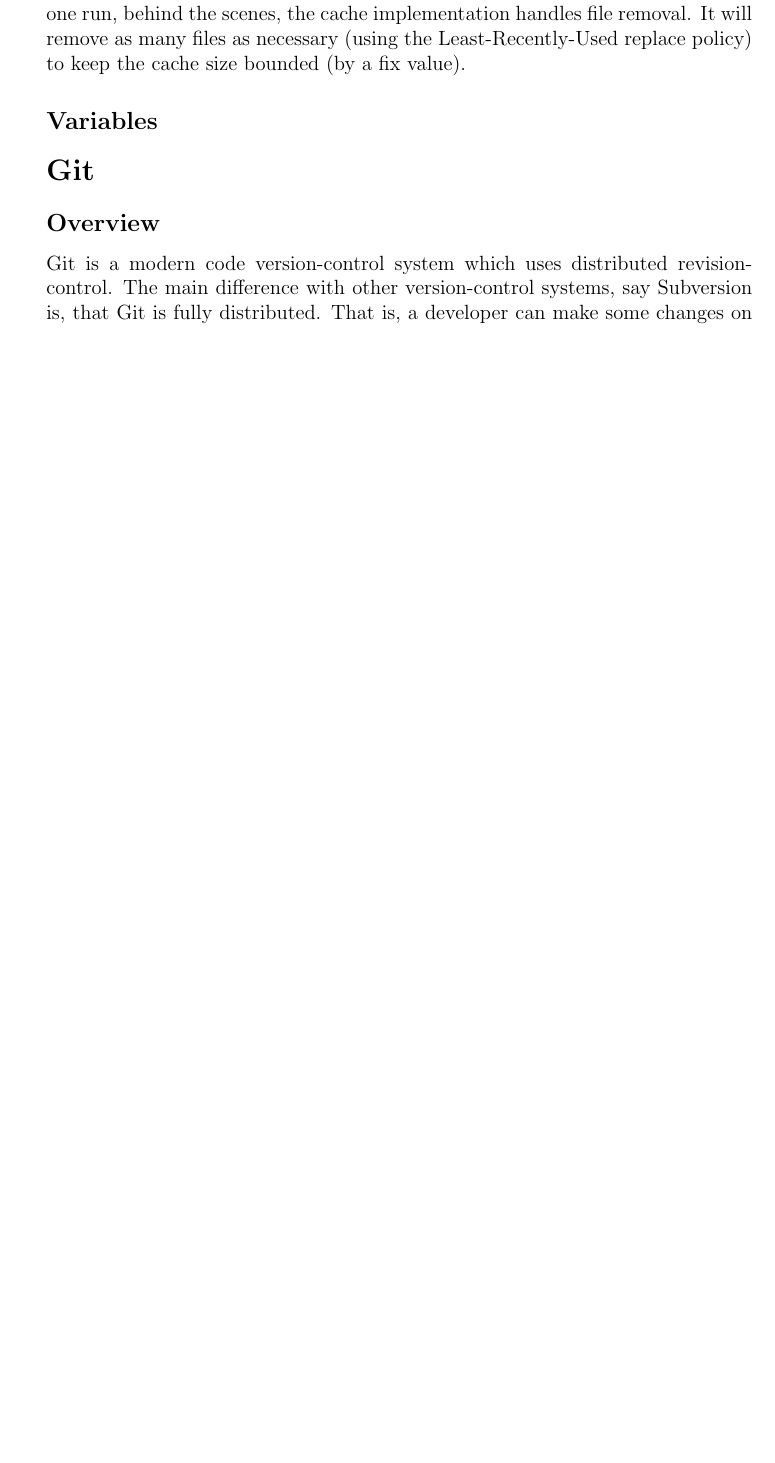
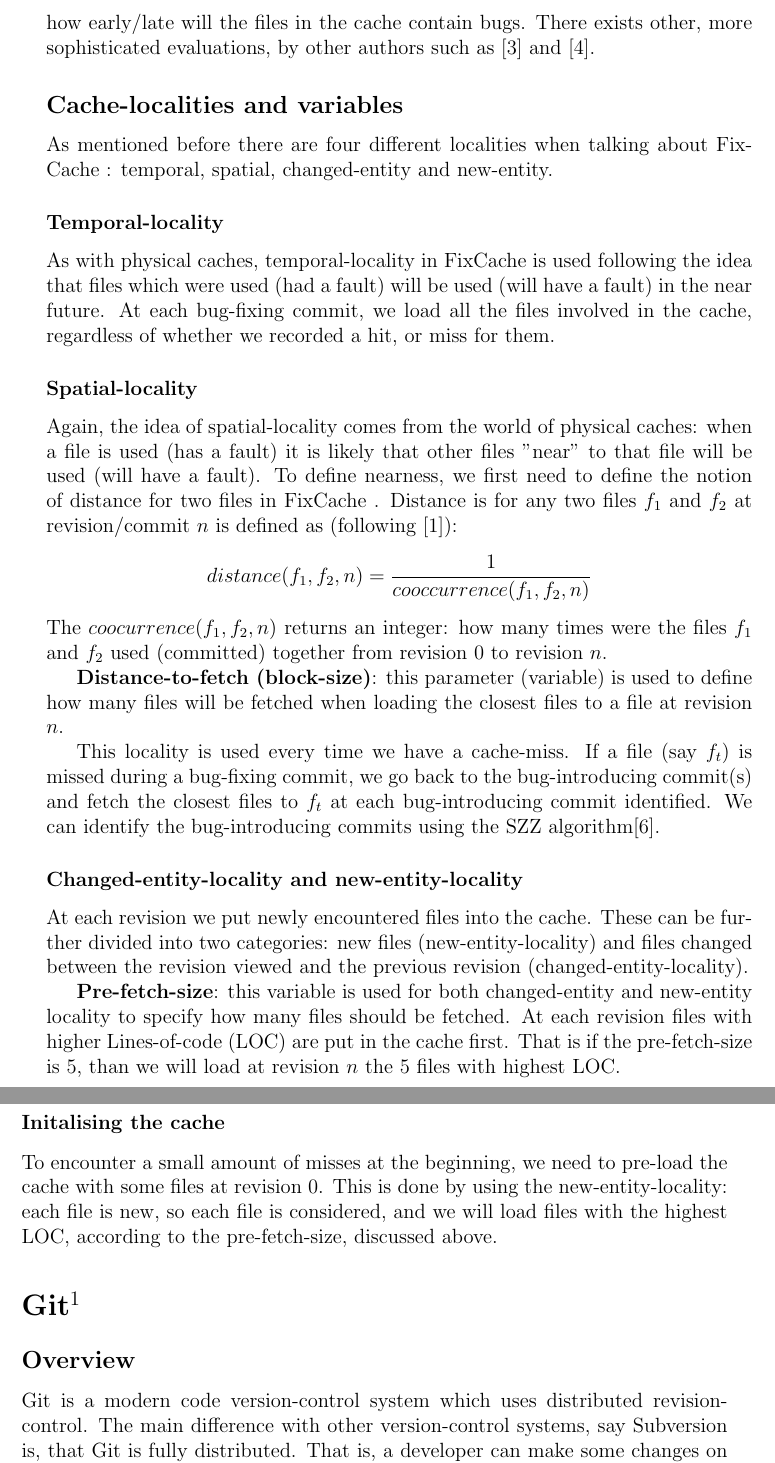
Before and after one commit to sztankatt/dissertation, a LaTeX thesis (notes.tex): part of page 2 of 5 before the commit and two parts of pages 4 and 5 of 9 after it, the two joined at a grey line, cut at the place of the change, the shorter picture padded with empty space. Compiled offline with pdfLaTeX.

Commit message:
Notes with introduction nearly finished

```diff
--- a/notes.tex
+++ b/notes.tex
@@ -27,6 +37,3 @@
 	\item We select some subset of new-files and changed-files at C, and put this subset to the cache (new-entity locality and changed-entity locality).
 	\item We remove those files from the cache, which were deleted at C (clean-up).
 \end{enumerate}
-So far, files were only added to the cache. Since the cache size is fixed throughout one run, behind the scenes, the cache implementation handles file removal. It will remove as many files as necessary (using the Least-Recently-Used replace policy) to keep the cache size bounded (by a fix value).
-\subsection*{Variables}
-\section*{Git}
@@ -33,3 +46,26 @@
+At each commit, the cache contains both fault and non-faulty files. What is really important in \fxch, isthat only truly faulty files score hits, so there is a relation between the hit-rate and True-positives (files that are faulty and are in the cache) in the cache itself, that is there is a relation between hit-rate and the number of identified faulty files. Some might argue that this evaluation strategy is poor, as it is not known what is the window of our prediction, that is how early/late will the files in the cache contain bugs. There exists other, more sophisticated evaluations, by other authors such as \cite{Sadowski} and \cite{Bugcache}.
+\subsection*{Cache-localities and variables}
+As mentioned before there are four different localities when talking about \fxch: temporal, spatial, changed-entity and new-entity.
+\subsubsection*{Temporal-locality}
+As with physical caches, temporal-locality in \fxch is used following the idea that files which were used (had a fault) will be used (will have a fault) in the near future. At each bug-fixing commit, we load all the files involved in the cache, regardless of whether we recorded a hit, or miss for them.
+\subsubsection*{Spatial-locality}
+Again, the idea of spatial-locality comes from the world of physical caches: when a file is used (has a fault) it is likely that other files "near" to that file will be used (will have a fault). To define nearness, we first need to define the notion of distance for two files in \fxch. Distance is for any two files $f_1$ and $f_2$ at revision/commit $n$ is defined as (following \cite{FixCache}):
+\[
+	distance(f_1, f_2, n) = \frac{1}{cooccurrence(f_1, f_2, n)}
+\]
+The $coocurrence(f_1, f_2, n)$ returns an integer: how many times were the files $f_1$ and $f_2$ used (committed) together from revision $0$ to revision $n$.
+
+\textbf{Distance-to-fetch (block-size)}: this parameter (variable) is used to define how many files will be fetched when loading the closest files to a file at revision $n$.
+
+This locality is used every time we have a cache-miss. If a file (say $f_t$) is missed during a bug-fixing commit, we go back to the bug-introducing commit(s) and fetch the closest files to $f_t$ at each bug-introducing commit identified. We can identify the bug-introducing commits using the SZZ algorithm\cite{SZZ}.
+\subsubsection*{Changed-entity-locality and new-entity-locality}
+At each revision we put newly encountered files into the cache. These can be further divided into two categories: new files (new-entity-locality) and files changed between the revision viewed and the previous revision (changed-entity-locality).
+
+\textbf{Pre-fetch-size}: this variable is used for both changed-entity and new-entity locality to specify how many files should be fetched. At each revision files with higher Lines-of-code (LOC) are put in the cache first. That is if the pre-fetch-size is 5, than we will load at revision $n$ the 5 files with highest LOC.
+
+\subsubsection*{Initalising the cache}
+To encounter a small amount of misses at the beginning, we need to pre-load the cache with some files at revision $0$. This is done by using the new-entity-locality: each file is new, so each file is considered, and we will load files with the highest LOC, according to the pre-fetch-size, discussed above.
+\section*{Git\footnote{https://git-scm.com/}}
 \subsection*{Overview}
 Git is a modern code version-control system which uses distributed revision-control. The main difference with other version-control systems, say Subversion is, that Git is fully distributed. That is, a developer can make some changes on their own machine, and without accessing the main repository they can commit their changes to the local machine, as the local machine will have a valid Git repository. Later the developer can push changes from the local repository to the main repository. This approach makes it easier to develop software when internet connectivity is poor, but introduces other issues, such as merge-conflicts. It was developed to help the Linux kernel developers with proper version control system. Since its development in 2005, it has been widely used by open-source projects as their primary VCS. It has a simple design, it is fully distributed and supports non-linear development through branching.
 \subsection*{Git snapshots - how does the version control works}
```
Also changed, not shown: diss.tex (+1 -1 lines), notes.tex (23 more changed lines), 1 other file.
